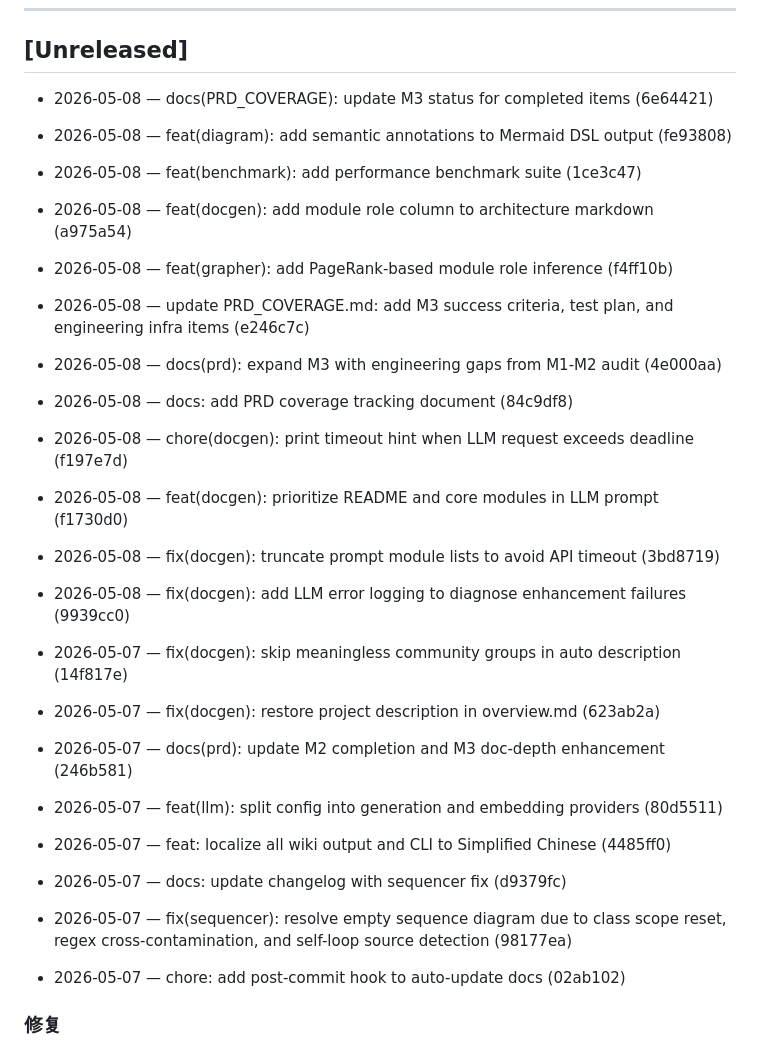
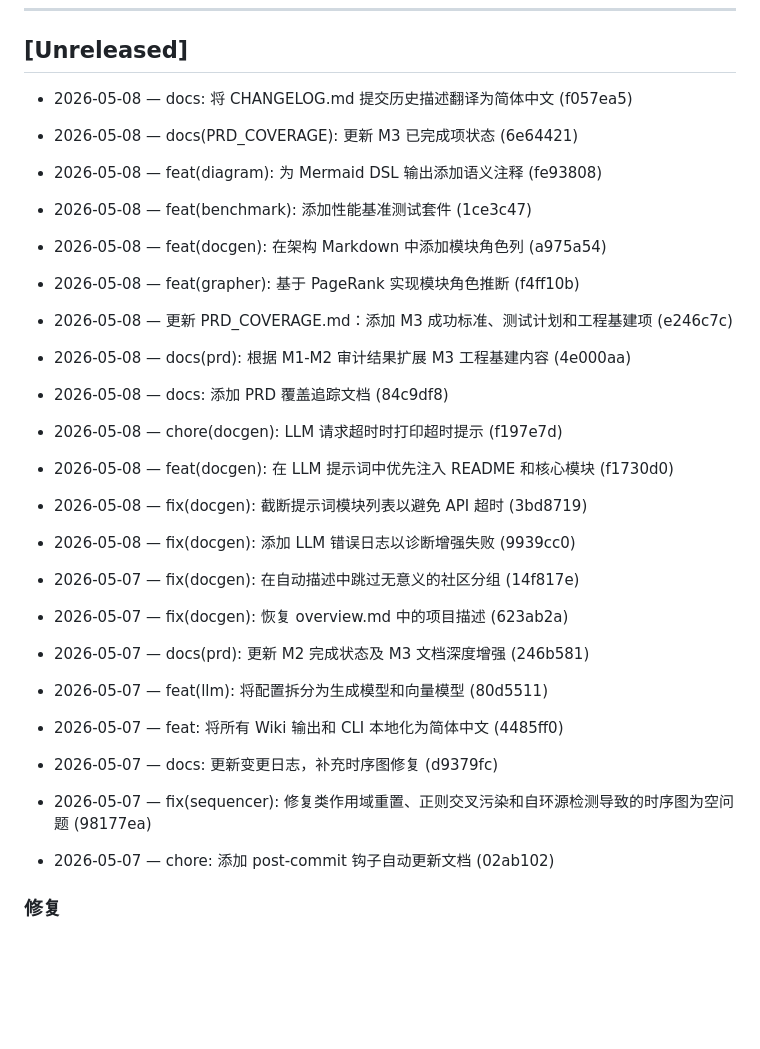
Before and after one commit to splitsword/fine-codewiki, a Markdown page: CHANGELOG.md, the part around the change. GitHub-like rendering; blank space fills up the shorter version.

Commit message:
docs: 将 CHANGELOG.md 提交历史描述翻译为简体中文

```diff
--- a/CHANGELOG.md
+++ b/CHANGELOG.md
@@ -6,45 +6,47 @@
 
 ## [Unreleased]
 
-- 2026-05-08 — docs(PRD_COVERAGE): update M3 status for completed items (6e64421)
+- 2026-05-08 — docs: 将 CHANGELOG.md 提交历史描述翻译为简体中文 (f057ea5)
 
-- 2026-05-08 — feat(diagram): add semantic annotations to Mermaid DSL output (fe93808)
+- 2026-05-08 — docs(PRD_COVERAGE): 更新 M3 已完成项状态 (6e64421)
 
-- 2026-05-08 — feat(benchmark): add performance benchmark suite (1ce3c47)
+- 2026-05-08 — feat(diagram): 为 Mermaid DSL 输出添加语义注释 (fe93808)
 
-- 2026-05-08 — feat(docgen): add module role column to architecture markdown (a975a54)
+- 2026-05-08 — feat(benchmark): 添加性能基准测试套件 (1ce3c47)
 
-- 2026-05-08 — feat(grapher): add PageRank-based module role inference (f4ff10b)
+- 2026-05-08 — feat(docgen): 在架构 Markdown 中添加模块角色列 (a975a54)
 
-- 2026-05-08 — update PRD_COVERAGE.md: add M3 success criteria, test plan, and engineering infra items (e246c7c)
+- 2026-05-08 — feat(grapher): 基于 PageRank 实现模块角色推断 (f4ff10b)
 
-- 2026-05-08 — docs(prd): expand M3 with engineering gaps from M1-M2 audit (4e000aa)
+- 2026-05-08 — 更新 PRD_COVERAGE.md：添加 M3 成功标准、测试计划和工程基建项 (e246c7c)
 
-- 2026-05-08 — docs: add PRD coverage tracking document (84c9df8)
+- 2026-05-08 — docs(prd): 根据 M1-M2 审计结果扩展 M3 工程基建内容 (4e000aa)
 
-- 2026-05-08 — chore(docgen): print timeout hint when LLM request exceeds deadline (f197e7d)
+- 2026-05-08 — docs: 添加 PRD 覆盖追踪文档 (84c9df8)
 
-- 2026-05-08 — feat(docgen): prioritize README and core modules in LLM prompt (f1730d0)
+- 2026-05-08 — chore(docgen): LLM 请求超时时打印超时提示 (f197e7d)
 
-- 2026-05-08 — fix(docgen): truncate prompt module lists to avoid API timeout (3bd8719)
+- 2026-05-08 — feat(docgen): 在 LLM 提示词中优先注入 README 和核心模块 (f1730d0)
 
-- 2026-05-08 — fix(docgen): add LLM error logging to diagnose enhancement failures (9939cc0)
+- 2026-05-08 — fix(docgen): 截断提示词模块列表以避免 API 超时 (3bd8719)
 
-- 2026-05-07 — fix(docgen): skip meaningless community groups in auto description (14f817e)
+- 2026-05-08 — fix(docgen): 添加 LLM 错误日志以诊断增强失败 (9939cc0)
 
-- 2026-05-07 — fix(docgen): restore project description in overview.md (623ab2a)
+- 2026-05-07 — fix(docgen): 在自动描述中跳过无意义的社区分组 (14f817e)
 
-- 2026-05-07 — docs(prd): update M2 completion and M3 doc-depth enhancement (246b581)
+- 2026-05-07 — fix(docgen): 恢复 overview.md 中的项目描述 (623ab2a)
 
-- 2026-05-07 — feat(llm): split config into generation and embedding providers (80d5511)
+- 2026-05-07 — docs(prd): 更新 M2 完成状态及 M3 文档深度增强 (246b581)
 
-- 2026-05-07 — feat: localize all wiki output and CLI to Simplified Chinese (4485ff0)
+- 2026-05-07 — feat(llm): 将配置拆分为生成模型和向量模型 (80d5511)
 
-- 2026-05-07 — docs: update changelog with sequencer fix (d9379fc)
+- 2026-05-07 — feat: 将所有 Wiki 输出和 CLI 本地化为简体中文 (4485ff0)
 
-- 2026-05-07 — fix(sequencer): resolve empty sequence diagram due to class scope reset, regex cross-contamination, and self-loop source detection (98177ea)
+- 2026-05-07 — docs: 更新变更日志，补充时序图修复 (d9379fc)
 
-- 2026-05-07 — chore: add post-commit hook to auto-update docs (02ab102)
+- 2026-05-07 — fix(sequencer): 修复类作用域重置、正则交叉污染和自环源检测导致的时序图为空问题 (98177ea)
+
+- 2026-05-07 — chore: 添加 post-commit 钩子自动更新文档 (02ab102)
 
 ### 修复
 - **时序图空输出修复**：修复 `sequencer` 模块中导致时序图为空的三个交互 bug
```
